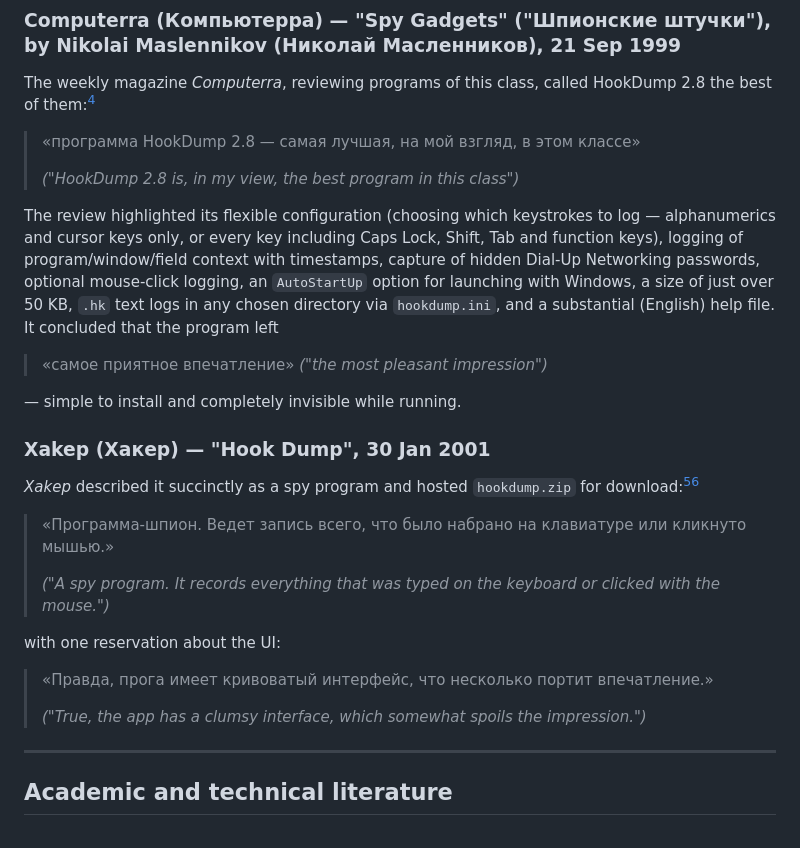
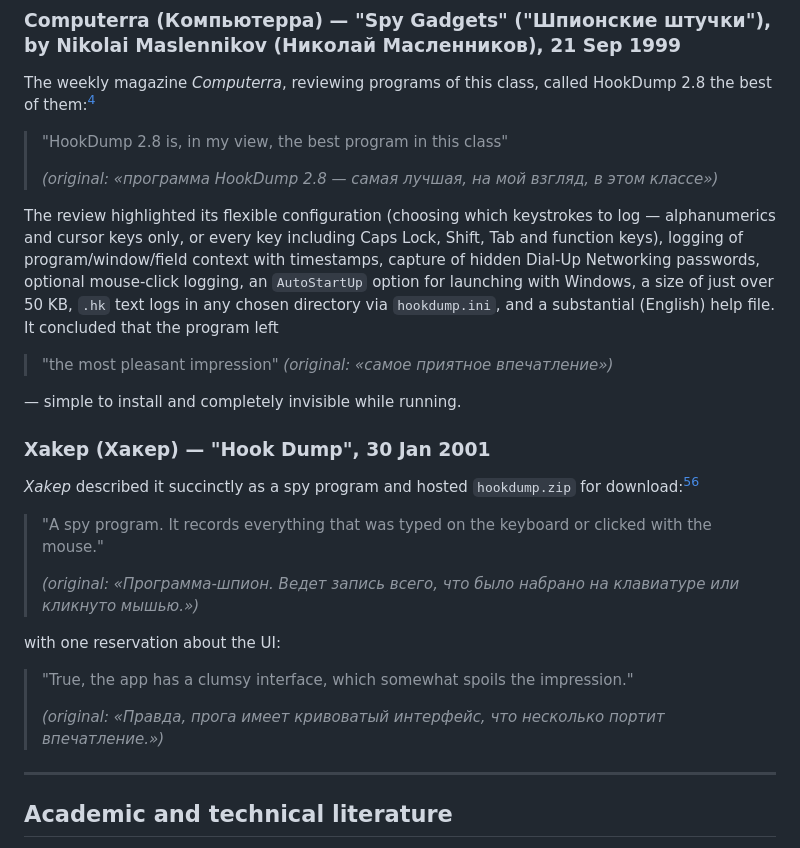
Before and after one commit to ilya000/HookDump, a Markdown page: PRESS.md, the part around the change. Drawn GitHub-style.

Commit message:
Docs: lead quotes in English, keep the Russian original as a parenthetical clarification

```diff
--- a/PRESS.md
+++ b/PRESS.md
@@ -22,9 +22,9 @@ books but is used in a textbook on electronic publications as an example of soft
 The weekly magazine *Computerra*, reviewing programs of this class, called HookDump 2.8
 the best of them:[^cterra]
 
-> «программа HookDump 2.8 — самая лучшая, на мой взгляд, в этом классе»
+> "HookDump 2.8 is, in my view, the best program in this class"
 >
-> *("HookDump 2.8 is, in my view, the best program in this class")*
+> *(original: «программа HookDump 2.8 — самая лучшая, на мой взгляд, в этом классе»)*
 
 The review highlighted its flexible configuration (choosing which keystrokes to log —
 alphanumerics and cursor keys only, or every key including Caps Lock, Shift, Tab and
@@ -34,7 +34,7 @@ option for launching with Windows, a size of just over 50 KB, `.hk` text logs in
 chosen directory via `hookdump.ini`, and a substantial (English) help file. It
 concluded that the program left
 
-> «самое приятное впечатление»  *("the most pleasant impression")*
+> "the most pleasant impression"  *(original: «самое приятное впечатление»)*
 
 — simple to install and completely invisible while running.
 
@@ -42,15 +42,15 @@ concluded that the program left
 *Xakep* described it succinctly as a spy program and hosted `hookdump.zip` for
 download:[^xakep][^xakeparc]
 
-> «Программа-шпион. Ведет запись всего, что было набрано на клавиатуре или кликнуто мышью.»
+> "A spy program. It records everything that was typed on the keyboard or clicked with the mouse."
 >
-> *("A spy program. It records everything that was typed on the keyboard or clicked with the mouse.")*
+> *(original: «Программа-шпион. Ведет запись всего, что было набрано на клавиатуре или кликнуто мышью.»)*
 
 with one reservation about the UI:
 
-> «Правда, прога имеет кривоватый интерфейс, что несколько портит впечатление.»
+> "True, the app has a clumsy interface, which somewhat spoils the impression."
 >
-> *("True, the app has a clumsy interface, which somewhat spoils the impression.")*
+> *(original: «Правда, прога имеет кривоватый интерфейс, что несколько портит впечатление.»)*
 
 ---
 
```
